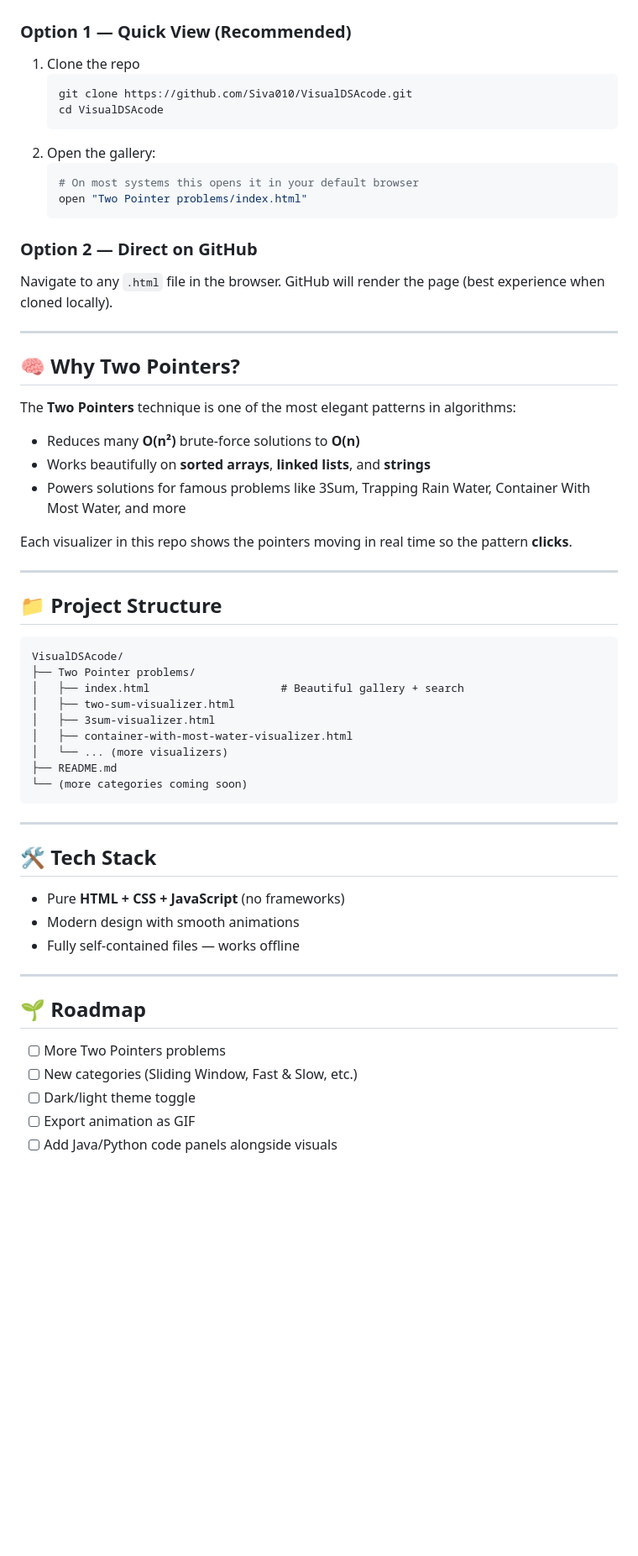
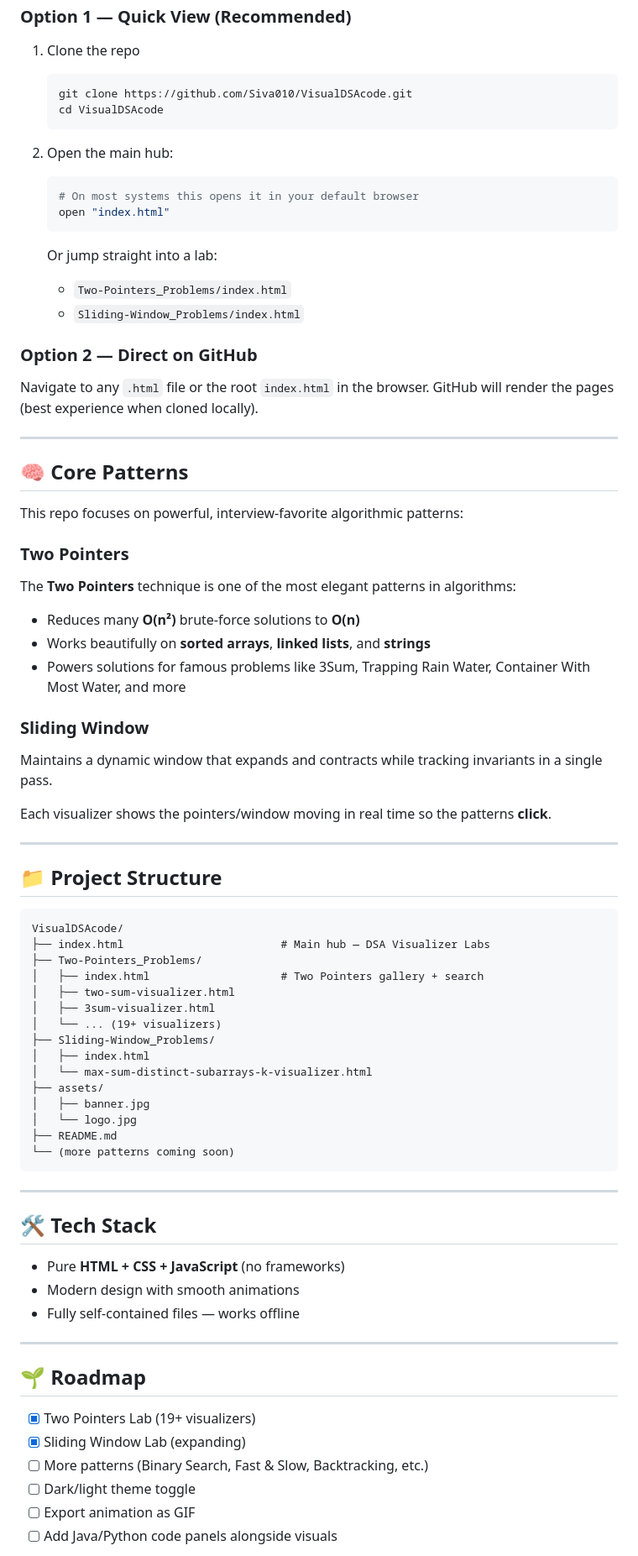
Before and after one commit to Siva010/VisualDSAcode, a Markdown page: README.md, the part around one of its changes. Shown at 84% size. Drawn GitHub-style; blank space fills up the shorter version.

````diff
--- a/README.md
+++ b/README.md
@@ -73,26 +69,35 @@ No installation or build step required.
    git clone https://github.com/Siva010/VisualDSAcode.git
    cd VisualDSAcode
    ```
-2. Open the gallery:
+2. Open the main hub:
    ```bash
    # On most systems this opens it in your default browser
-   open "Two Pointer problems/index.html"
+   open "index.html"
    ```
 
+   Or jump straight into a lab:
+   - `Two-Pointers_Problems/index.html`
+   - `Sliding-Window_Problems/index.html`
+
 ### Option 2 — Direct on GitHub
-Navigate to any `.html` file in the browser. GitHub will render the page (best experience when cloned locally).
+Navigate to any `.html` file or the root `index.html` in the browser. GitHub will render the pages (best experience when cloned locally).
 
 ---
 
-## 🧠 Why Two Pointers?
+## 🧠 Core Patterns
 
+This repo focuses on powerful, interview-favorite algorithmic patterns:
+
+### Two Pointers
 The **Two Pointers** technique is one of the most elegant patterns in algorithms:
-
 - Reduces many **O(n²)** brute-force solutions to **O(n)**
 - Works beautifully on **sorted arrays**, **linked lists**, and **strings**
 - Powers solutions for famous problems like 3Sum, Trapping Rain Water, Container With Most Water, and more
 
-Each visualizer in this repo shows the pointers moving in real time so the pattern **clicks**.
+### Sliding Window
+Maintains a dynamic window that expands and contracts while tracking invariants in a single pass.
+
+Each visualizer shows the pointers/window moving in real time so the patterns **click**.
 
 ---
 
@@ -100,14 +105,20 @@ Each visualizer in this repo shows the pointers moving in real time so the patte
 
 ```
 VisualDSAcode/
-├── Two Pointer problems/
-│   ├── index.html                    # Beautiful gallery + search
+├── index.html                        # Main hub — DSA Visualizer Labs
+├── Two-Pointers_Problems/
+│   ├── index.html                    # Two Pointers gallery + search
 │   ├── two-sum-visualizer.html
 │   ├── 3sum-visualizer.html
-│   ├── container-with-most-water-visualizer.html
-│   └── ... (more visualizers)
+│   └── ... (19+ visualizers)
+├── Sliding-Window_Problems/
+│   ├── index.html
+│   └── max-sum-distinct-subarrays-k-visualizer.html
+├── assets/
+│   ├── banner.jpg
+│   └── logo.jpg
 ├── README.md
-└── (more categories coming soon)
+└── (more patterns coming soon)
 ```
 
 ---
@@ -122,8 +133,9 @@ VisualDSAcode/
 
 ## 🌱 Roadmap
 
-- [ ] More Two Pointers problems
-- [ ] New categories (Sliding Window, Fast & Slow, etc.)
+- [x] Two Pointers Lab (19+ visualizers)
+- [x] Sliding Window Lab (expanding)
+- [ ] More patterns (Binary Search, Fast & Slow, Backtracking, etc.)
 - [ ] Dark/light theme toggle
 - [ ] Export animation as GIF
 - [ ] Add Java/Python code panels alongside visuals
````
Also changed, not shown: other parts of README.md (+23 -25 lines).
